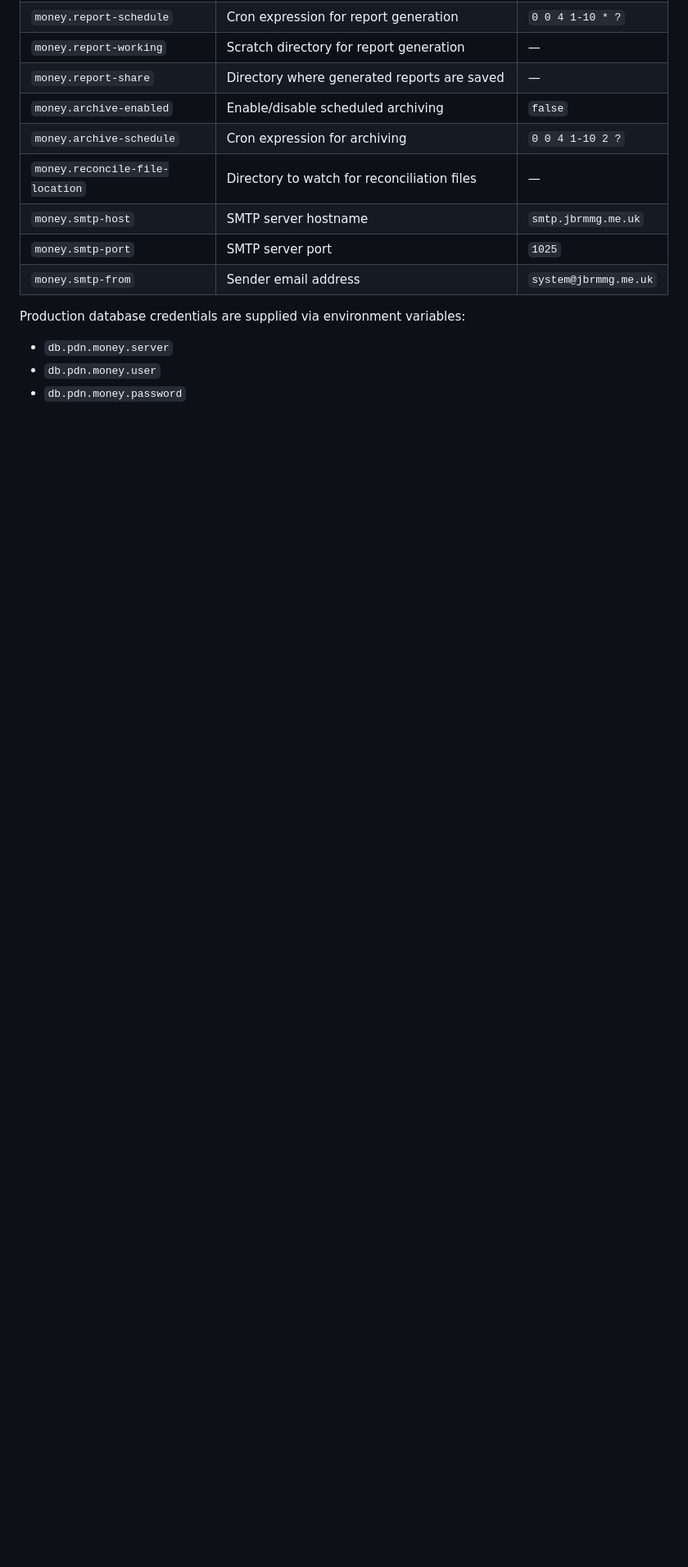
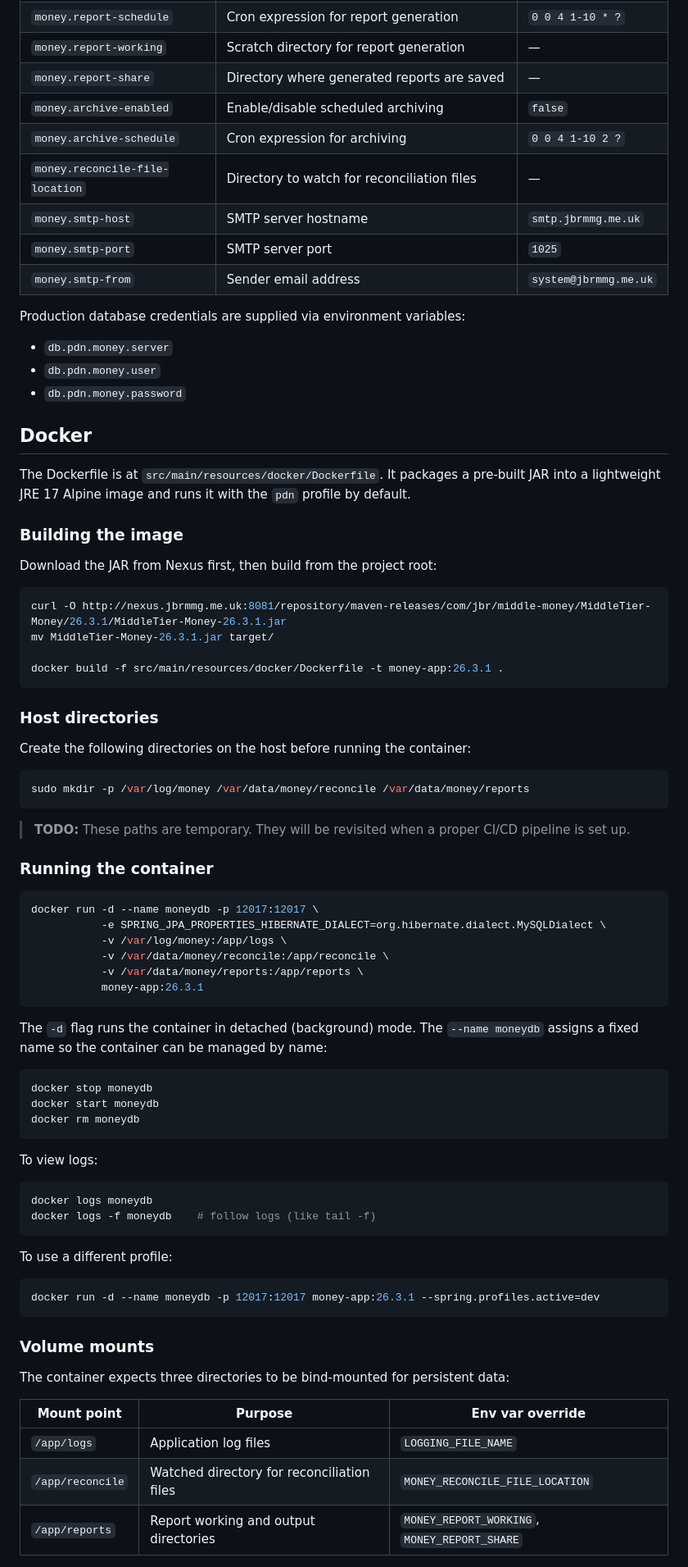
Before and after one commit to jbrmmg/Money, a Markdown page: README.md, the part around one of its changes. Shown at 82% size. Drawn GitHub-style; blank space fills up the shorter version.

````diff
--- a/README.md
+++ b/README.md
@@ -82,3 +82,71 @@ Production database credentials are supplied via environment variables:
 - `db.pdn.money.server`
 - `db.pdn.money.user`
 - `db.pdn.money.password`
+
+## Docker
+
+The Dockerfile is at `src/main/resources/docker/Dockerfile`. It packages a pre-built JAR into a lightweight JRE 17 Alpine image and runs it with the `pdn` profile by default.
+
+### Building the image
+
+Download the JAR from Nexus first, then build from the project root:
+
+```bash
+curl -O http://nexus.jbrmmg.me.uk:8081/repository/maven-releases/com/jbr/middle-money/MiddleTier-Money/26.3.1/MiddleTier-Money-26.3.1.jar
+mv MiddleTier-Money-26.3.1.jar target/
+
+docker build -f src/main/resources/docker/Dockerfile -t money-app:26.3.1 .
+```
+
+### Host directories
+
+Create the following directories on the host before running the container:
+
+```bash
+sudo mkdir -p /var/log/money /var/data/money/reconcile /var/data/money/reports
+```
+
+> **TODO:** These paths are temporary. They will be revisited when a proper CI/CD pipeline is set up.
+
+### Running the container
+
+```bash
+docker run -d --name moneydb -p 12017:12017 \
+           -e SPRING_JPA_PROPERTIES_HIBERNATE_DIALECT=org.hibernate.dialect.MySQLDialect \
+           -v /var/log/money:/app/logs \
+           -v /var/data/money/reconcile:/app/reconcile \
+           -v /var/data/money/reports:/app/reports \
+           money-app:26.3.1
+```
+
+The `-d` flag runs the container in detached (background) mode. The `--name moneydb` assigns a fixed name so the container can be managed by name:
+
+```bash
+docker stop moneydb
+docker start moneydb
+docker rm moneydb
+```
+
+To view logs:
+
+```bash
+docker logs moneydb
+docker logs -f moneydb    # follow logs (like tail -f)
+```
+
+To use a different profile:
+
+```bash
+docker run -d --name moneydb -p 12017:12017 money-app:26.3.1 --spring.profiles.active=dev
+```
+
+### Volume mounts
+
+The container expects three directories to be bind-mounted for persistent data:
+
+| Mount point | Purpose | Env var override |
+|---|---|---|
+| `/app/logs` | Application log files | `LOGGING_FILE_NAME` |
+| `/app/reconcile` | Watched directory for reconciliation files | `MONEY_RECONCILE_FILE_LOCATION` |
+| `/app/reports` | Report working and output directories | `MONEY_REPORT_WORKING`, `MONEY_REPORT_SHARE` |
+
````
Also changed, not shown: other parts of README.md (+13 -0 lines).
